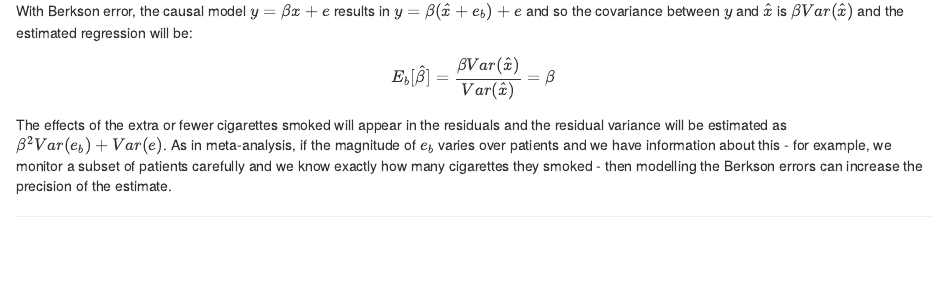
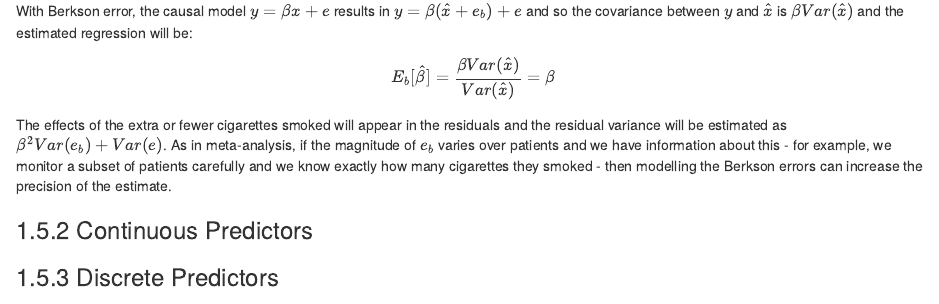
Before and after one commit to jarrodhadfield/MCMCglmm, an R Markdown document (bookdown/9.measurement.Rmd): the page in a window 1100 px wide, from 9580 px down. Rendered offline with R 4.5, knitr and Pandoc, with nearby package versions; drawn as R Markdown's standard HTML page in place of the format the file asks for; some code elsewhere in the file could not run offline.

Commit message:
no message

```diff
--- a/bookdown/9.measurement.Rmd
+++ b/bookdown/9.measurement.Rmd
@@ -347,3 +347,9 @@ With Berkson error, the causal model $y = \beta x+e$ results in $y = \beta(\hat{
 $$E_b[\hat{\beta}] = \frac{\beta Var(\hat{x})}{Var(\hat{x})}=\beta$$
 
 The effects of the extra or fewer cigarettes smoked will appear in the residuals and the residual variance will be estimated as $\beta^2Var(e_b)+Var(e)$. As in meta-analysis, if the magnitude of $e_b$ varies over patients and we have information about this - for example, we monitor a subset of patients carefully and we know exactly how many cigarettes they smoked -  then modelling the Berkson errors can increase the precision of the estimate.
+
+### Continuous Predictors
+
+
+
+### Discrete Predictors
```
